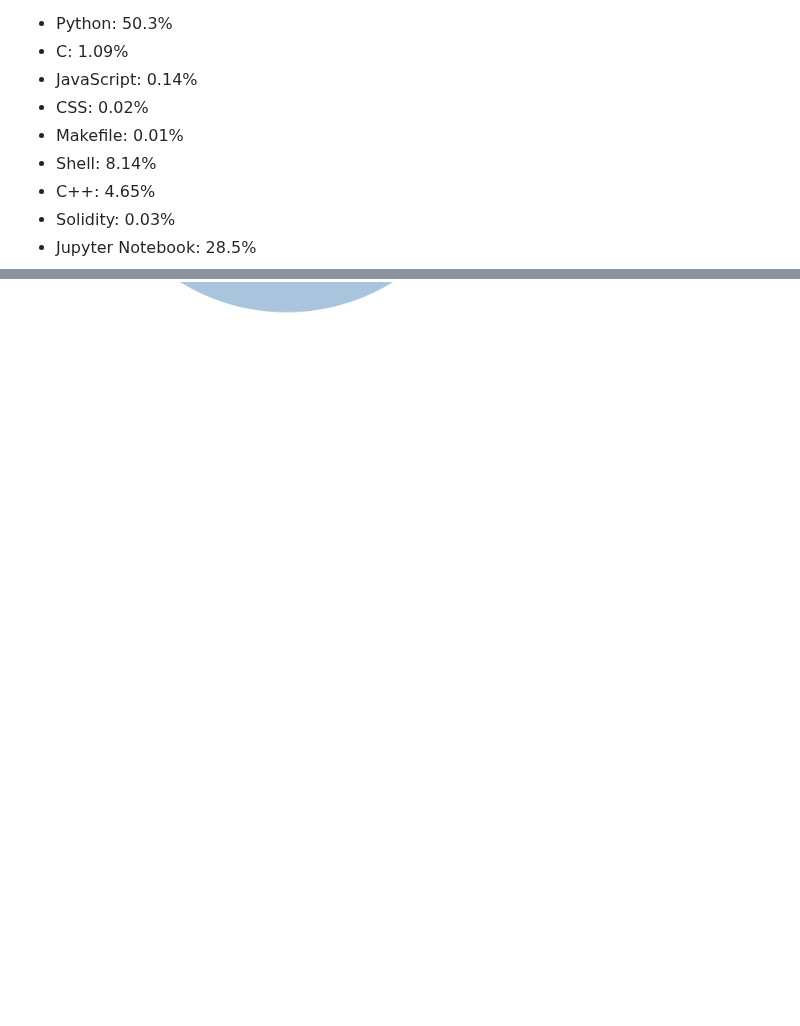
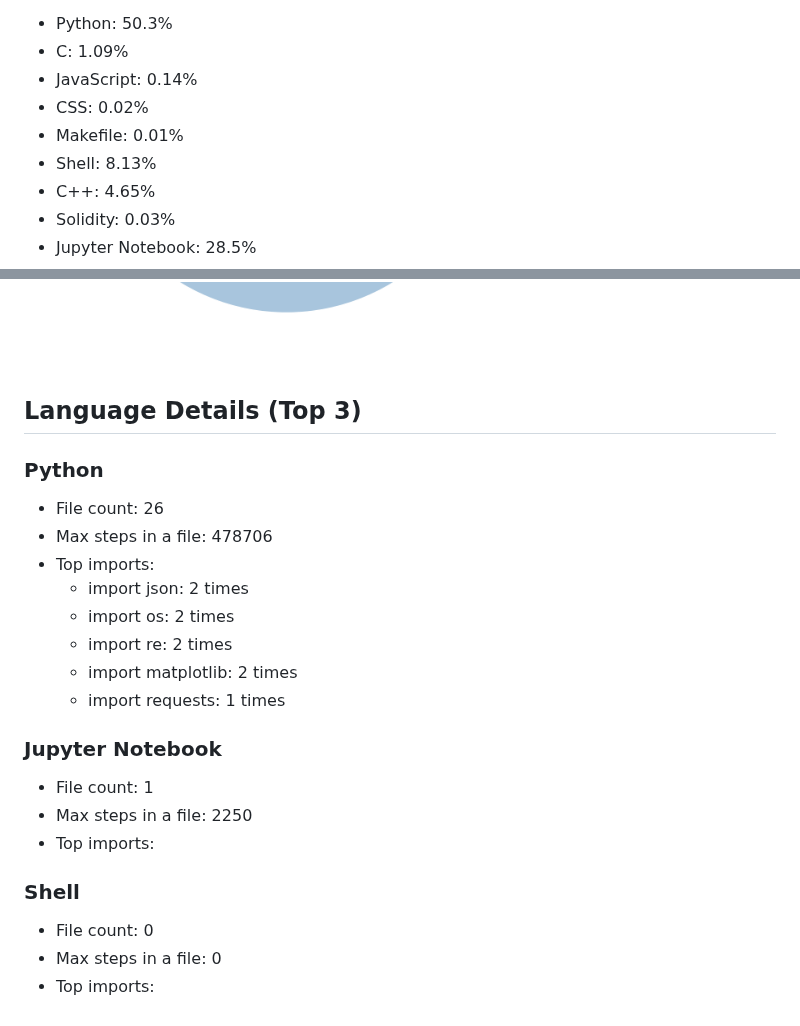
Before and after one commit to Ciao521/Ciao521, a Markdown page: README.md, 2 parts joined by grey strips. GitHub-like rendering; pictures changed too: language_usage.png; blank space fills up the shorter version.

Commit message:
Staging changes before rebase

```diff
--- a/README.md
+++ b/README.md
@@ -7,7 +7,7 @@ Last updated: 2024-11-08 16:23:37 UTC
 - JavaScript: 0.14%
 - CSS: 0.02%
 - Makefile: 0.01%
-- Shell: 8.14%
+- Shell: 8.13%
 - C++: 4.65%
 - Solidity: 0.03%
 - Jupyter Notebook: 28.5%
@@ -18,3 +18,25 @@ Last updated: 2024-11-08 16:23:37 UTC
 - Jsonnet: 0.0%
 
 ![Language Usage Chart](language_usage.png)
+
+## Language Details (Top 3)
+
+### Python
+- File count: 26
+- Max steps in a file: 478706
+- Top imports:
+  - import json: 2 times
+  - import os: 2 times
+  - import re: 2 times
+  - import matplotlib: 2 times
+  - import requests: 1 times
+
+### Jupyter Notebook
+- File count: 1
+- Max steps in a file: 2250
+- Top imports:
+
+### Shell
+- File count: 0
+- Max steps in a file: 0
+- Top imports:
```
Also changed, not shown: other parts of README.md (+1 -1 lines), 1 other file.
